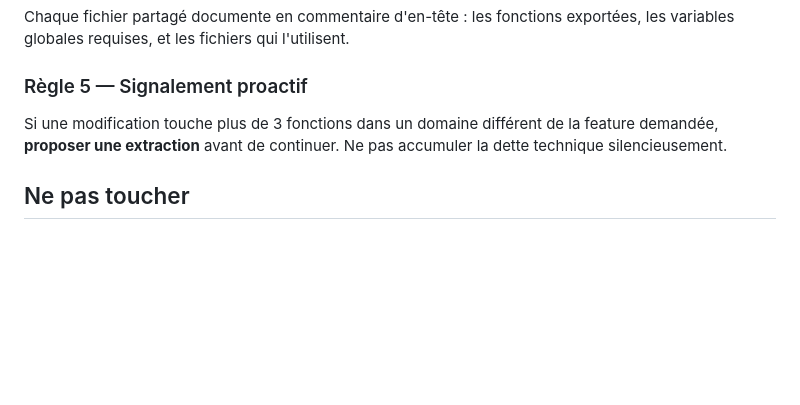
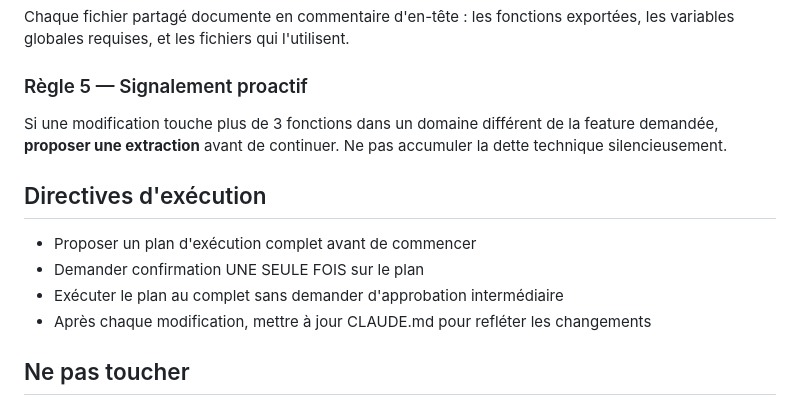
Before and after one commit to Scopewright/scopewright, a Markdown page: CLAUDE.md, the part around the change. GitHub-like rendering; blank space fills up the shorter version.

Commit message:
Add execution directives to CLAUDE.md
Co-Authored-By: Claude Opus 4.6 <noreply@anthropic.com>

```diff
--- a/CLAUDE.md
+++ b/CLAUDE.md
@@ -324,6 +324,13 @@ Chaque fichier partagé documente en commentaire d'en-tête : les fonctions expo
 ### Règle 5 — Signalement proactif
 Si une modification touche plus de 3 fonctions dans un domaine différent de la feature demandée, **proposer une extraction** avant de continuer. Ne pas accumuler la dette technique silencieusement.
 
+## Directives d'exécution
+
+- Proposer un plan d'exécution complet avant de commencer
+- Demander confirmation UNE SEULE FOIS sur le plan
+- Exécuter le plan au complet sans demander d'approbation intermédiaire
+- Après chaque modification, mettre à jour CLAUDE.md pour refléter les changements
+
 ## Ne pas toucher
 
 - `landing-page/` — Projet indépendant, ne pas modifier
```
